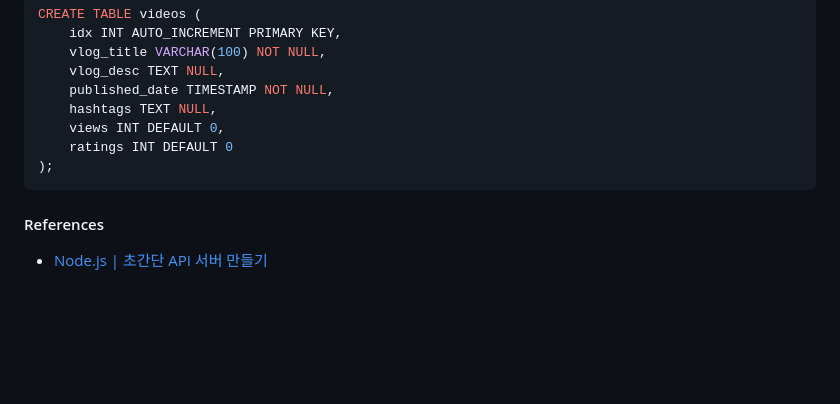
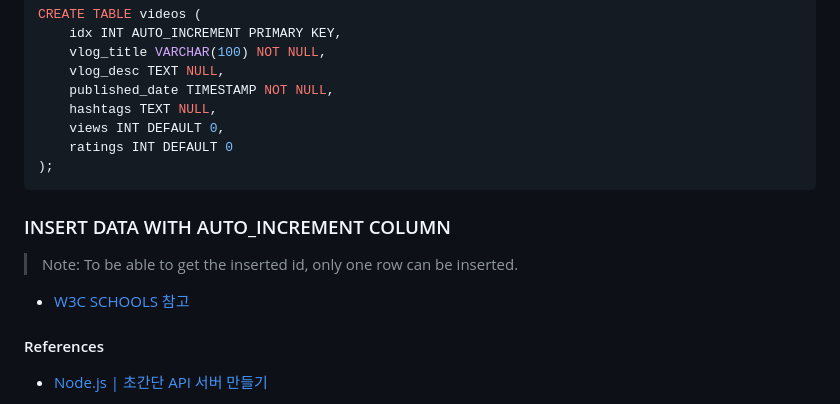
Before and after one commit to choihayeong/easy-2-vlog, a Markdown page: README.md, the part around the change. Rendered like a GitHub page; blank space fills up the shorter version.

````diff
--- a/README.md
+++ b/README.md
@@ -235,6 +235,13 @@ CREATE TABLE videos (
 );
 ```
 
+### INSERT DATA WITH AUTO_INCREMENT COLUMN
+
+> Note: To be able to get the inserted id, only one row can be inserted.
+
+- [W3C SCHOOLS 참고](https://www.w3schools.com/nodejs/nodejs_mysql_insert.asp)
+
+
 #### References
 
 - [Node.js | 초간단 API 서버 만들기](https://kitty-geno.tistory.com/62?category=960541)
````
